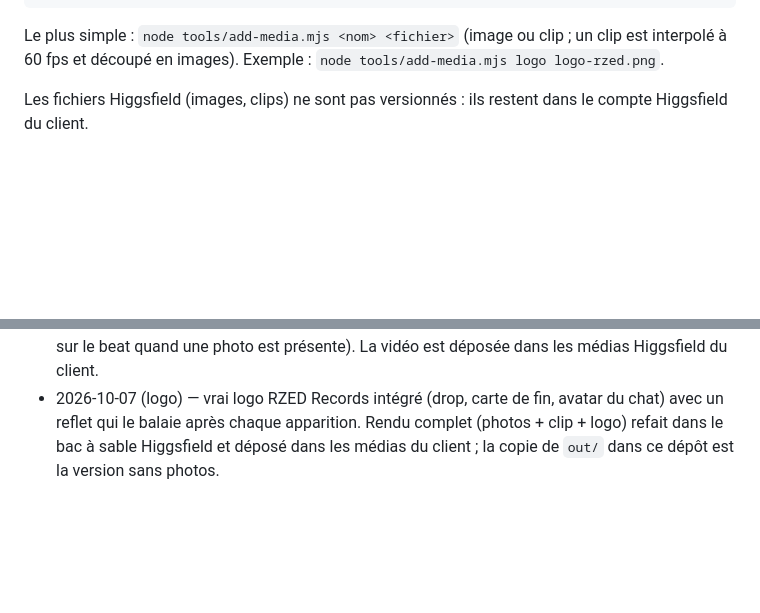
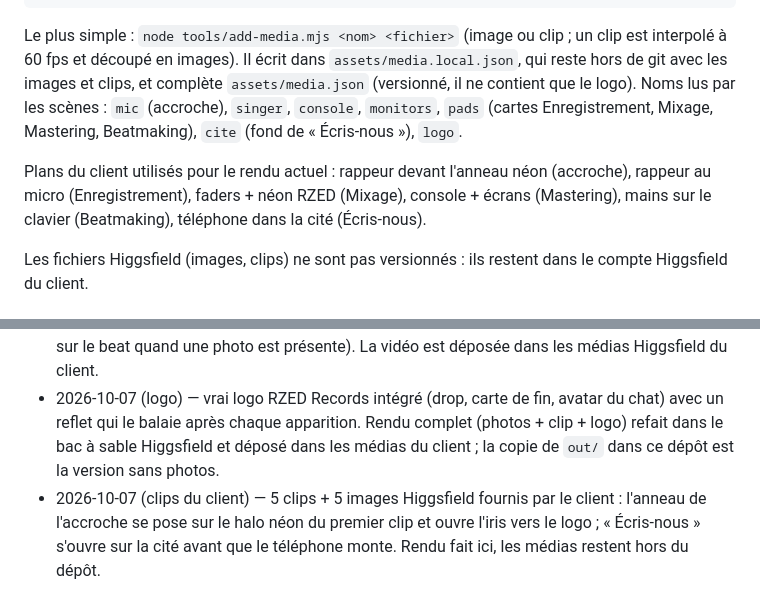
Before and after one commit to ad9327/taff, a Markdown page: rzed-video/README.md, 2 parts joined by grey strips. GitHub-like rendering; blank space fills up the shorter version.

Commit message:
Document local media and the client's shots in the README
Co-Authored-By: Claude Opus 5.5 <noreply@anthropic.com>
Claude-Session: https://claude.ai/code/session_013CcKtvYdStTR88vkUqXxXQ

````diff
--- a/rzed-video/README.md
+++ b/rzed-video/README.md
@@ -40,7 +40,14 @@ Besoins : Node 22, ffmpeg, Playwright + Chromium (aucun paquet npm à installer
 ```
 
 Le plus simple : `node tools/add-media.mjs <nom> <fichier>` (image ou clip ; un clip est interpolé à 60 fps
-et découpé en images). Exemple : `node tools/add-media.mjs logo logo-rzed.png`.
+et découpé en images). Il écrit dans `assets/media.local.json`, qui reste hors de git avec les images et clips,
+et complète `assets/media.json` (versionné, il ne contient que le logo). Noms lus par les scènes :
+`mic` (accroche), `singer`, `console`, `monitors`, `pads` (cartes Enregistrement, Mixage, Mastering, Beatmaking),
+`cite` (fond de « Écris-nous »), `logo`.
+
+Plans du client utilisés pour le rendu actuel : rappeur devant l'anneau néon (accroche), rappeur au micro
+(Enregistrement), faders + néon RZED (Mixage), console + écrans (Mastering), mains sur le clavier (Beatmaking),
+téléphone dans la cité (Écris-nous).
 
 Les fichiers Higgsfield (images, clips) ne sont pas versionnés : ils restent dans le compte Higgsfield du client.
 
@@ -96,3 +103,6 @@ chiffres non publiés.
 - 2026-10-07 (logo) — vrai logo RZED Records intégré (drop, carte de fin, avatar du chat) avec un reflet qui le balaie
   après chaque apparition. Rendu complet (photos + clip + logo) refait dans le bac à sable Higgsfield et déposé
   dans les médias du client ; la copie de `out/` dans ce dépôt est la version sans photos.
+- 2026-10-07 (clips du client) — 5 clips + 5 images Higgsfield fournis par le client : l'anneau de l'accroche se pose
+  sur le halo néon du premier clip et ouvre l'iris vers le logo ; « Écris-nous » s'ouvre sur la cité avant que le
+  téléphone monte. Rendu fait ici, les médias restent hors du dépôt.
````
